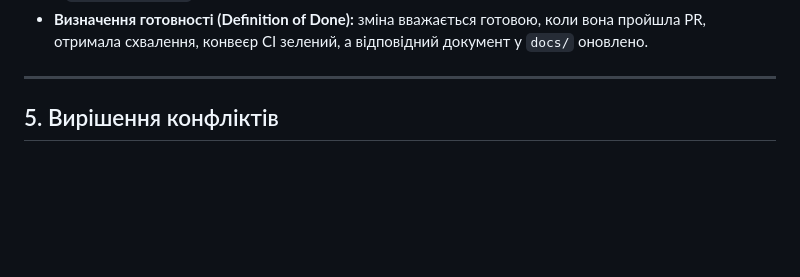
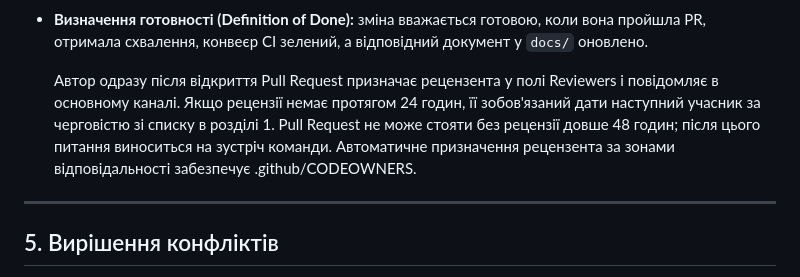
Before and after one commit to ukma-fin-ssdm-2026/SSDM_12, a Markdown page: TeamCharter.md, the part around the change. GitHub-like rendering; blank space fills up the shorter version.

```diff
--- a/TeamCharter.md
+++ b/TeamCharter.md
@@ -74,6 +74,11 @@
 - **Визначення готовності (Definition of Done):** зміна вважається готовою, коли вона
   пройшла PR, отримала схвалення, конвеєр CI зелений, а відповідний документ у `docs/`
   оновлено.
+
+  Автор одразу після відкриття Pull Request призначає рецензента у полі Reviewers і повідомляє в основному каналі. Якщо рецензії немає
+  протягом 24 годин, її зобов'язаний дати наступний учасник за черговістю зі списку в розділі 1. Pull Request не може стояти без рецензії
+  довше 48 годин; після цього питання виноситься на зустріч команди. Автоматичне призначення рецензента за зонами відповідальності
+  забезпечує .github/CODEOWNERS.
 
 ---
 
```
